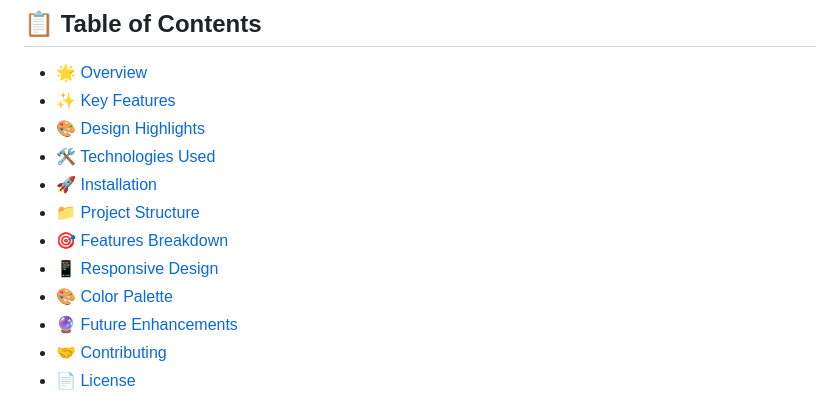
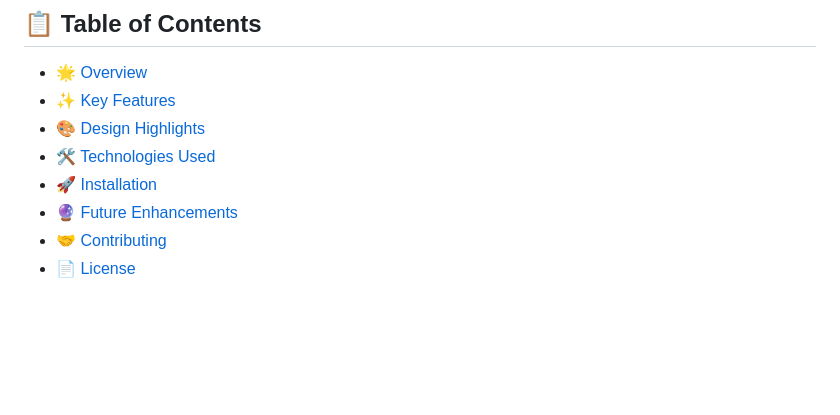
Before and after one commit to itsluckysharma01/HTML_E-Commerece_Website, a Markdown page: README.md, the part around one of its changes. Rendered like a GitHub page; blank space fills up the shorter version.

```diff
--- a/README.md
+++ b/README.md
@@ -21,10 +21,6 @@
 - [🎨 Design Highlights](#design-highlights)
 - [🛠️ Technologies Used](#technologies-used)
 - [🚀 Installation](#installation)
-- [📁 Project Structure](#project-structure)
-- [🎯 Features Breakdown](#features-breakdown)
-- [📱 Responsive Design](#responsive-design)
-- [🎨 Color Palette](#color-palette)
 - [🔮 Future Enhancements](#future-enhancements)
 - [🤝 Contributing](#contributing)
 - [📄 License](#license)
```
Also changed, not shown: other parts of README.md (+0 -35 lines).
